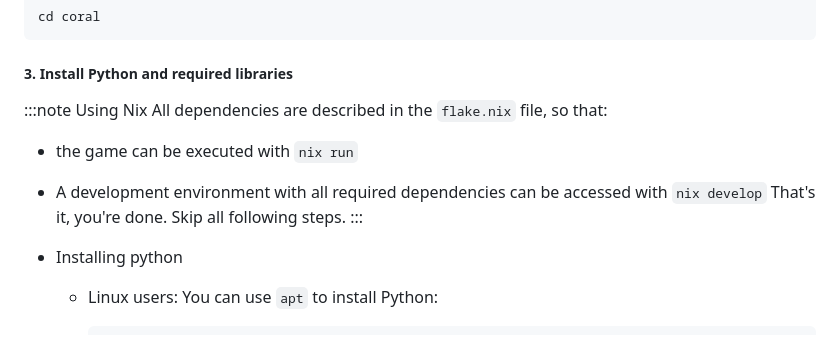
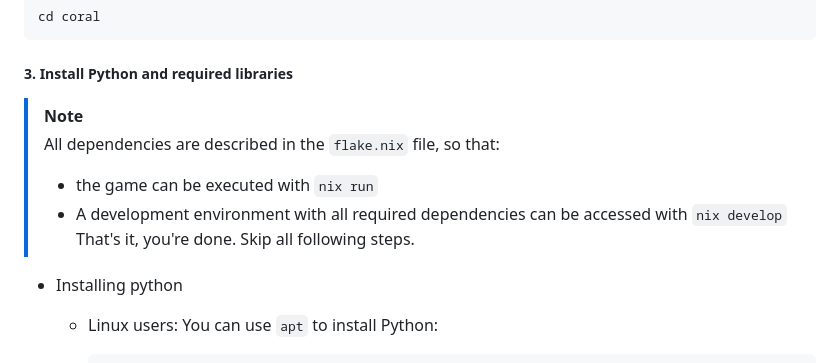
Before and after one commit to courselab/coral, a Markdown page: README.md, the part around the change. Drawn GitHub-style.

Commit message:
doc: correcting admonition format

```diff
--- a/README.md
+++ b/README.md
@@ -73,12 +73,11 @@ cd coral
 
 ##### 3. Install Python and required libraries
 
-:::note Using Nix
-All dependencies are described in the `flake.nix` file, so that:
-  - the game can be executed with `nix run`
-  - A development environment with all required dependencies can be accessed with `nix develop`
-That's it, you're done. Skip all following steps.
-:::
+> [!note]
+> All dependencies are described in the `flake.nix` file, so that:
+>   - the game can be executed with `nix run`
+>   - A development environment with all required dependencies can be accessed with `nix develop`
+> That's it, you're done. Skip all following steps.
 
 - Installing python
 
```
